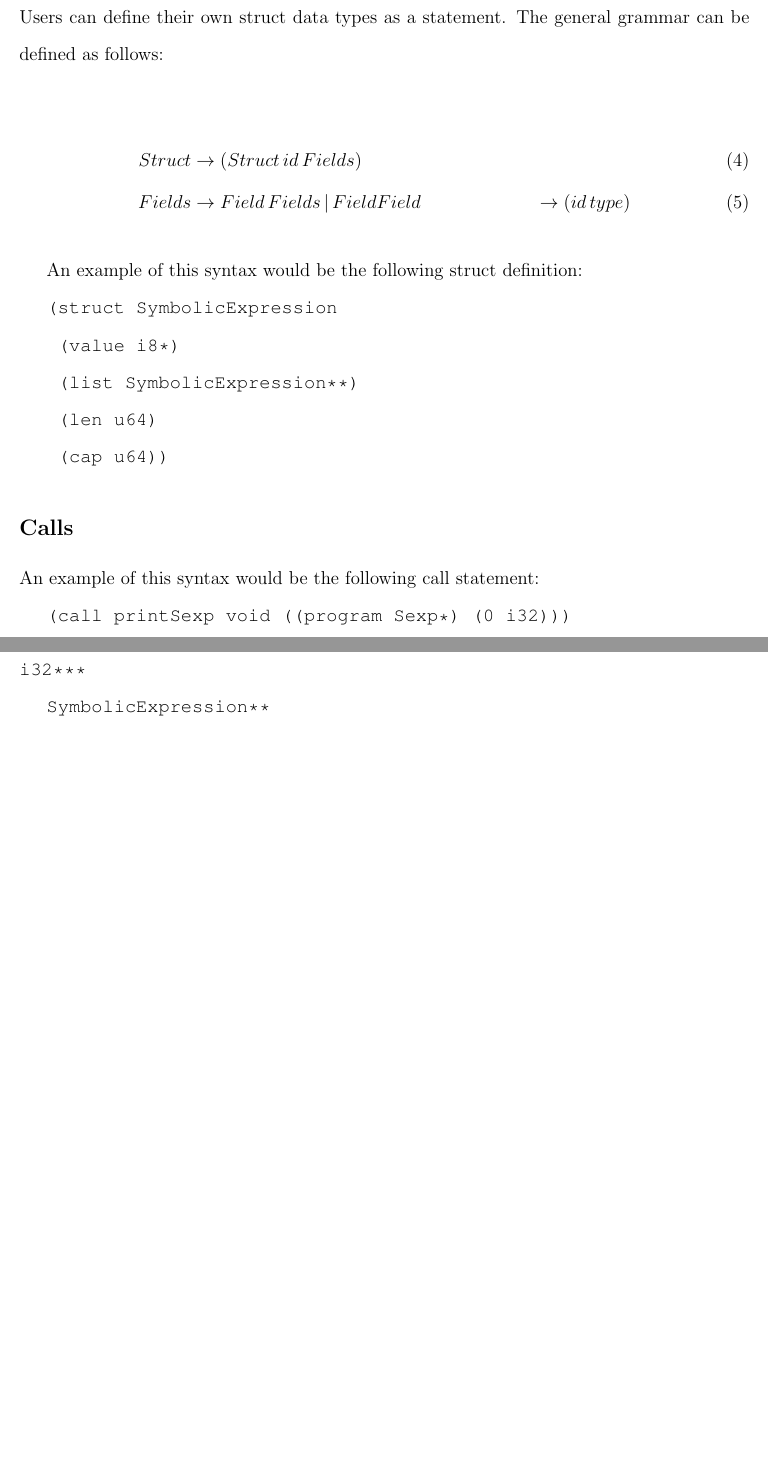
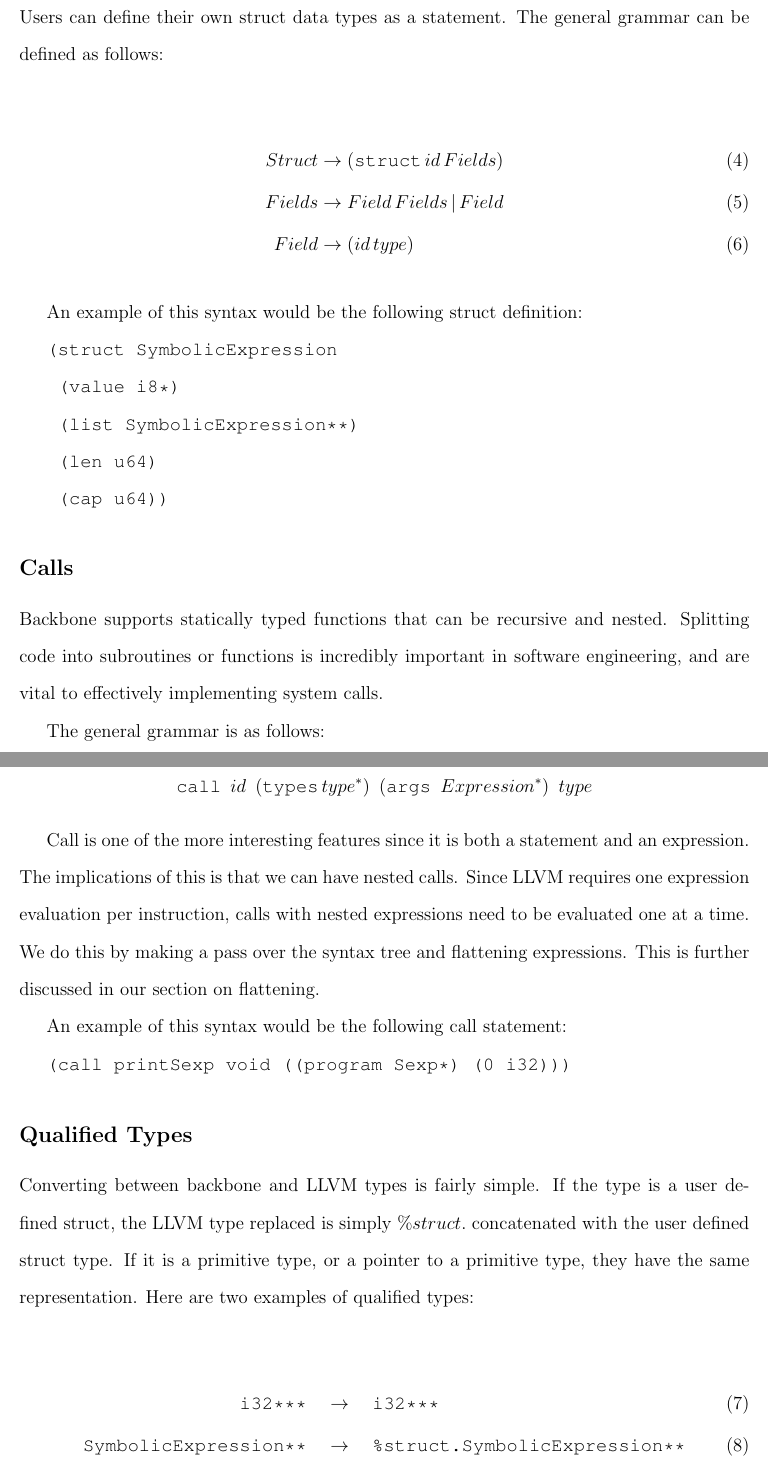
Before and after one commit to kasrasadeghi/backbone, a LaTeX paper (docs/report.tex): two parts of pages 3 and 4 of 5, joined at a grey line, cut so that both start at the same text, the shorter picture padded with empty space. Compiled offline with pdfLaTeX.

Commit message:
continue report

```diff
--- a/docs/report.tex
+++ b/docs/report.tex
@@ -9,7 +9,7 @@
 \author{Will Sherwood}
 \author{Kasra Sadeghi}
 
-\title[\texttt{achemso} demonstration]{Backbone Compiler}
+\title{Backbone Compiler}
 
 \begin{document}
 
@@ -61,8 +61,8 @@ Users can define their own struct data types as a statement. The general
 grammar can be defined as follows:
 
 \begin{align}
-Struct &\rightarrow (Struct\,id\,Fields) \\
-Fields &\rightarrow Field\,Fields\,|\,Field
+Struct &\rightarrow (\texttt{struct}\,id\,Fields) \\
+Fields &\rightarrow Field\,Fields\,|\,Field \\
 Field  &\rightarrow (id\,type)
 \end{align}
 
@@ -80,15 +80,35 @@ $\texttt{  (cap u64))}$
 
 \subsection{Calls}
 
+Backbone supports statically typed functions that can be recursive and nested. Splitting code into
+subroutines or functions is incredibly important in software engineering, and are vital to effectively
+implementing system calls.
+
+The general grammar is as follows:
+
+$$\texttt{call}\,\,\,id\,\,\,(\texttt{types}\,type^*)\,\,\,(\texttt{args}\,\,\,Expression^*)\,\,\,type$$
+
+Call is one of the more interesting features since it is both a statement and an expression.
+The implications of this is that we can have nested calls. Since LLVM requires one expression evaluation
+per instruction, calls with nested expressions need to be evaluated one at a time. We do this by
+making a pass over the syntax tree and flattening expressions. This is further discussed in our section
+on flattening.
+
 An example of this syntax would be the following call statement:
 
 $\texttt{(call printSexp void ((program Sexp*) (0 i32)))}$
 
 \subsection{Qualified Types}
 
-$\texttt{i32***}$
+Converting between backbone and LLVM types is fairly simple. If the type is a user defined struct,
+the LLVM type replaced is simply $\%struct.$ concatenated with the user defined struct type. If it
+is a primitive type, or a pointer to a primitive type, they have the same representation. Here
+are two examples of qualified types:
 
-$\texttt{SymbolicExpression**}$
+\begin{align}
+\texttt{i32***}\quad &\rightarrow \quad \texttt{i32***} \\
+\texttt{SymbolicExpression**}\quad &\rightarrow\quad \texttt{\%struct.SymbolicExpression**}
+\end{align}
 
 \subsection{Let}
 
```
Also changed, not shown: docs/report.tex (2 more changed lines).
